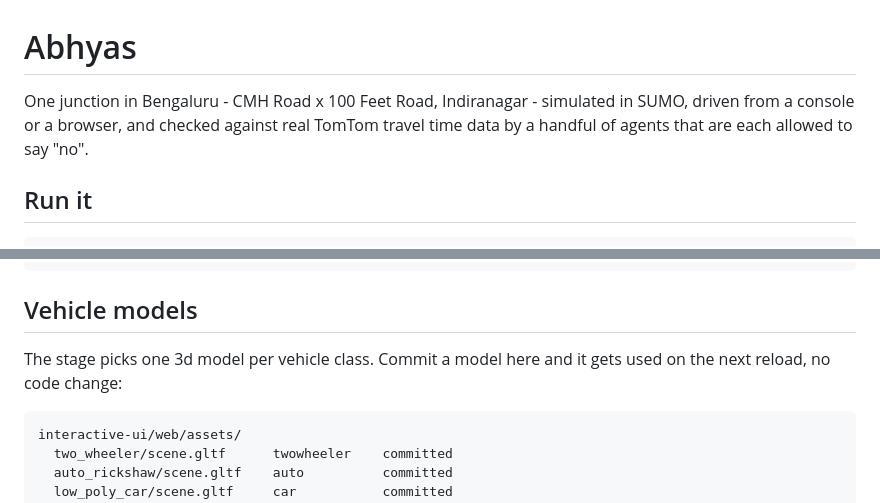
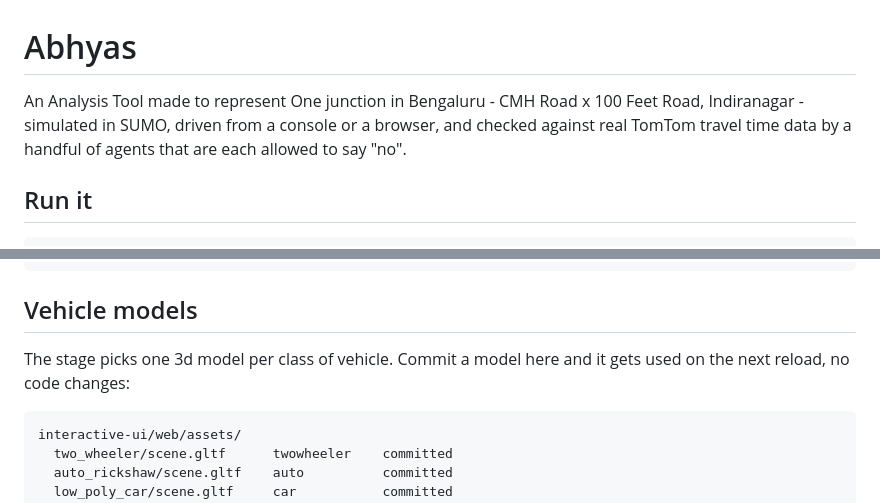
Before and after one commit to UnKnownnPasta/Abhyas, a Markdown page: README.md, 2 parts joined by grey strips. Rendered like a GitHub page.

Commit message:
Revise README for improved project description
Updated project description for clarity and consistency.

````diff
--- a/README.md
+++ b/README.md
@@ -1,6 +1,6 @@
 # Abhyas
 
-One junction in Bengaluru - CMH Road x 100 Feet Road, Indiranagar - simulated
+An Analysis Tool made to represent One junction in Bengaluru - CMH Road x 100 Feet Road, Indiranagar - simulated
 in SUMO, driven from a console or a browser, and checked against real TomTom
 travel time data by a handful of agents that are each allowed to say "no".
 
@@ -88,8 +88,8 @@ interactive-ui/
 
 ## Vehicle models
 
-The stage picks one 3d model per vehicle class. Commit a model here and it gets
-used on the next reload, no code change:
+The stage picks one 3d model per class of vehicle. Commit a model here and it gets
+used on the next reload, no code changes:
 
 ```
 interactive-ui/web/assets/
````
